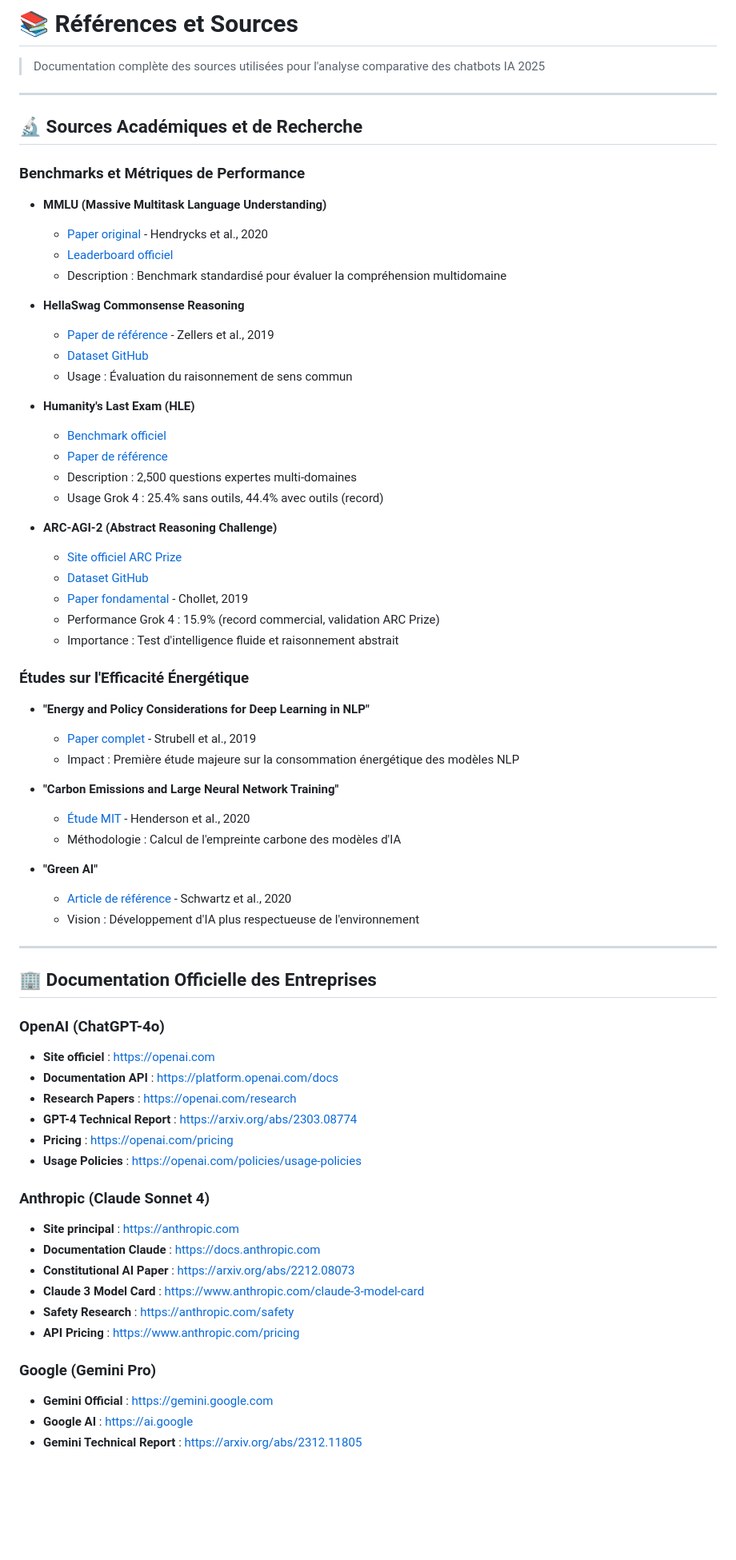
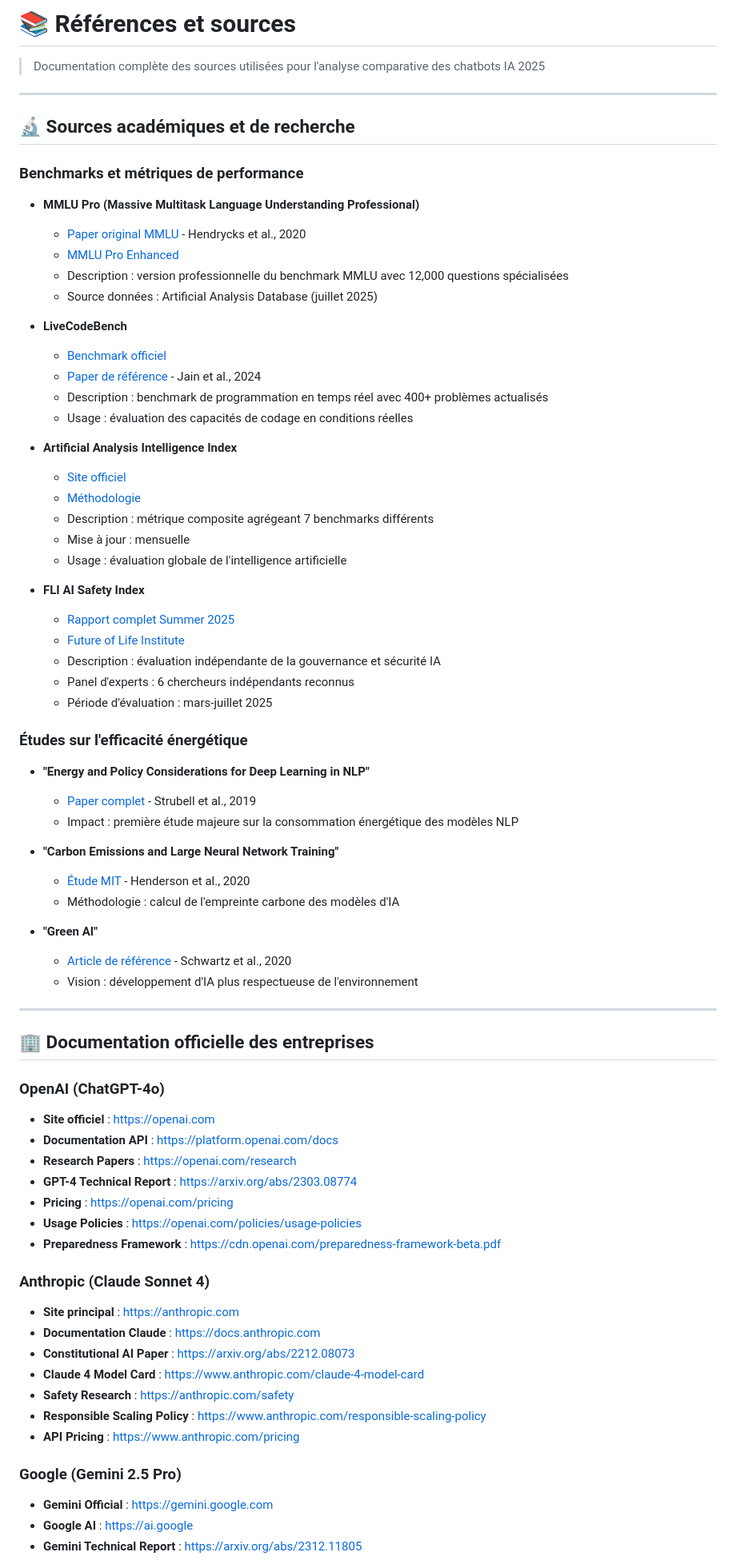
Before and after one commit to otakuch/ai-chatbots-comparison-fr, a Markdown page: docs/REFERENCES-FR.md, the part around one of its changes. Shown at 80% size. GitHub-like rendering; blank space fills up the shorter version.

```diff
--- a/docs/REFERENCES-FR.md
+++ b/docs/REFERENCES-FR.md
@@ -1,53 +1,56 @@
-# 📚 Références et Sources
+# 📚 Références et sources
 
 > Documentation complète des sources utilisées pour l'analyse comparative des chatbots IA 2025
 
 ---
 
-## 🔬 Sources Académiques et de Recherche
+## 🔬 Sources académiques et de recherche
 
-### Benchmarks et Métriques de Performance
+### Benchmarks et métriques de performance
 
-- **MMLU (Massive Multitask Language Understanding)**
-  - [Paper original](https://arxiv.org/abs/2009.03300) - Hendrycks et al., 2020
-  - [Leaderboard officiel](https://paperswithcode.com/sota/multi-task-language-understanding-on-mmlu)
-  - Description : Benchmark standardisé pour évaluer la compréhension multidomaine
+- **MMLU Pro (Massive Multitask Language Understanding Professional)**
+  - [Paper original MMLU](https://arxiv.org/abs/2009.03300) - Hendrycks et al., 2020
+  - [MMLU Pro Enhanced](https://paperswithcode.com/sota/multi-task-language-understanding-on-mmlu-pro)
+  - Description : version professionnelle du benchmark MMLU avec 12,000 questions spécialisées
+  - Source données : Artificial Analysis Database (juillet 2025)
 
-- **HellaSwag Commonsense Reasoning**
-  - [Paper de référence](https://arxiv.org/abs/1905.07830) - Zellers et al., 2019
-  - [Dataset GitHub](https://github.com/rowanz/hellaswag)
-  - Usage : Évaluation du raisonnement de sens commun
+- **LiveCodeBench**
+  - [Benchmark officiel](https://livecodebench.github.io/)
+  - [Paper de référence](https://arxiv.org/abs/2403.07974) - Jain et al., 2024
+  - Description : benchmark de programmation en temps réel avec 400+ problèmes actualisés
+  - Usage : évaluation des capacités de codage en conditions réelles
 
-- **Humanity's Last Exam (HLE)**
-  - [Benchmark officiel](https://humanityslastexam.ai/)
-  - [Paper de référence](https://arxiv.org/abs/2406.04095)
-  - Description : 2,500 questions expertes multi-domaines
-  - Usage Grok 4 : 25.4% sans outils, 44.4% avec outils (record)
+- **Artificial Analysis Intelligence Index**
+  - [Site officiel](https://artificialanalysis.ai/)
+  - [Méthodologie](https://artificialanalysis.ai/methodology)
+  - Description : métrique composite agrégeant 7 benchmarks différents
+  - Mise à jour : mensuelle
+  - Usage : évaluation globale de l'intelligence artificielle
 
-- **ARC-AGI-2 (Abstract Reasoning Challenge)**
-  - [Site officiel ARC Prize](https://arcprize.org/)
-  - [Dataset GitHub](https://github.com/fchollet/ARC)
-  - [Paper fondamental](https://arxiv.org/abs/1911.01547) - Chollet, 2019
-  - Performance Grok 4 : 15.9% (record commercial, validation ARC Prize)
-  - Importance : Test d'intelligence fluide et raisonnement abstrait
+- **FLI AI Safety Index**
+  - [Rapport complet Summer 2025](https://futureoflife.org/ai-safety-index-2025)
+  - [Future of Life Institute](https://futureoflife.org)
+  - Description : évaluation indépendante de la gouvernance et sécurité IA
+  - Panel d'experts : 6 chercheurs indépendants reconnus
+  - Période d'évaluation : mars-juillet 2025
 
-### Études sur l'Efficacité Énergétique
+### Études sur l'efficacité énergétique
 
 - **"Energy and Policy Considerations for Deep Learning in NLP"**
   - [Paper complet](https://arxiv.org/abs/1906.02243) - Strubell et al., 2019
-  - Impact : Première étude majeure sur la consommation énergétique des modèles NLP
+  - Impact : première étude majeure sur la consommation énergétique des modèles NLP
 
 - **"Carbon Emissions and Large Neural Network Training"**
   - [Étude MIT](https://arxiv.org/abs/2104.10350) - Henderson et al., 2020
-  - Méthodologie : Calcul de l'empreinte carbone des modèles d'IA
+  - Méthodologie : calcul de l'empreinte carbone des modèles d'IA
 
 - **"Green AI"**
   - [Article de référence](https://arxiv.org/abs/1907.10597) - Schwartz et al., 2020
-  - Vision : Développement d'IA plus respectueuse de l'environnement
+  - Vision : développement d'IA plus respectueuse de l'environnement
 
 ---
 
-## 🏢 Documentation Officielle des Entreprises
+## 🏢 Documentation officielle des entreprises
 
 ### OpenAI (ChatGPT-4o)
 
@@ -57,17 +60,19 @@
 - **GPT-4 Technical Report** : [https://arxiv.org/abs/2303.08774](https://arxiv.org/abs/2303.08774)
 - **Pricing** : [https://openai.com/pricing](https://openai.com/pricing)
 - **Usage Policies** : [https://openai.com/policies/usage-policies](https://openai.com/policies/usage-policies)
+- **Preparedness Framework** : [https://cdn.openai.com/preparedness-framework-beta.pdf](https://cdn.openai.com/preparedness-framework-beta.pdf)
 
 ### Anthropic (Claude Sonnet 4)
 
 - **Site principal** : [https://anthropic.com](https://anthropic.com)
 - **Documentation Claude** : [https://docs.anthropic.com](https://docs.anthropic.com)
 - **Constitutional AI Paper** : [https://arxiv.org/abs/2212.08073](https://arxiv.org/abs/2212.08073)
-- **Claude 3 Model Card** : [https://www.anthropic.com/claude-3-model-card](https://www.anthropic.com/claude-3-model-card)
+- **Claude 4 Model Card** : [https://www.anthropic.com/claude-4-model-card](https://www.anthropic.com/claude-4-model-card)
 - **Safety Research** : [https://anthropic.com/safety](https://anthropic.com/safety)
+- **Responsible Scaling Policy** : [https://www.anthropic.com/responsible-scaling-policy](https://www.anthropic.com/responsible-scaling-policy)
 - **API Pricing** : [https://www.anthropic.com/pricing](https://www.anthropic.com/pricing)
 
-### Google (Gemini Pro)
+### Google (Gemini 2.5 Pro)
 
 - **Gemini Official** : [https://gemini.google.com](https://gemini.google.com)
 - **Google AI** : [https://ai.google](https://ai.google)
```
Also changed, not shown: other parts of docs/REFERENCES-FR.md (+176 -105 lines).
